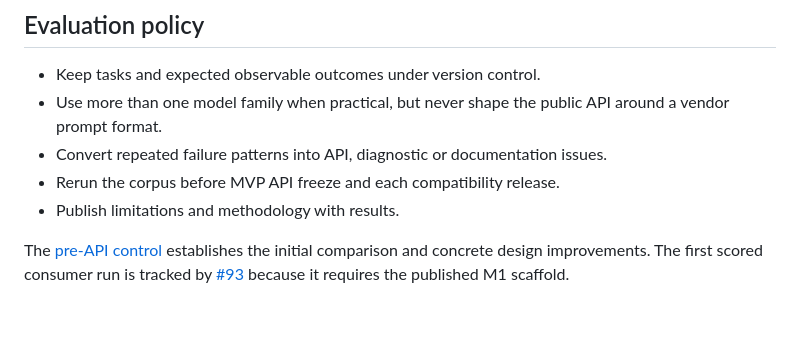
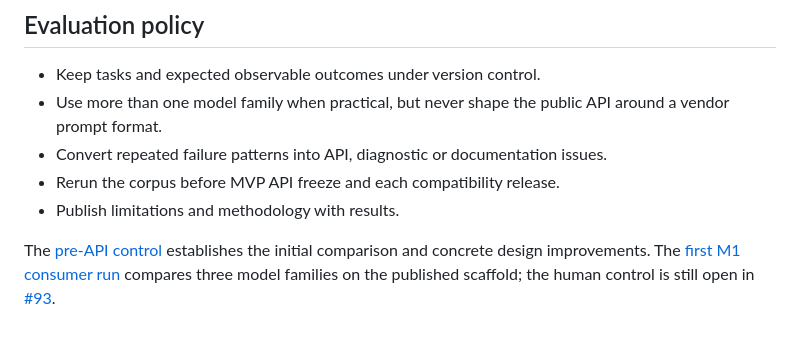
Before and after one commit to christian-draeger/woge, a Markdown page: docs/ai-dx/evaluation.md, the part around the change. Drawn GitHub-style.

Commit message:
docs(ai-dx): record first M1 consumer run across three model families
Refs #93

Co-authored-by: Copilot App <223556219+Copilot@users.noreply.github.com>

```diff
--- a/docs/ai-dx/evaluation.md
+++ b/docs/ai-dx/evaluation.md
@@ -82,4 +82,4 @@ The rubric rewards small orthogonal APIs, explicit types, deterministic defaults
 - Rerun the corpus before MVP API freeze and each compatibility release.
 - Publish limitations and methodology with results.
 
-The [pre-API control](results/2026-09-03-pre-api-control.md) establishes the initial comparison and concrete design improvements. The first scored consumer run is tracked by [#93](https://github.com/christian-draeger/woge/issues/93) because it requires the published M1 scaffold.
+The [pre-API control](results/2026-09-03-pre-api-control.md) establishes the initial comparison and concrete design improvements. The [first M1 consumer run](results/2026-10-09-m1-consumer-ai.md) compares three model families on the published scaffold; the human control is still open in [#93](https://github.com/christian-draeger/woge/issues/93).
```
Also changed, not shown: 1 other file.
